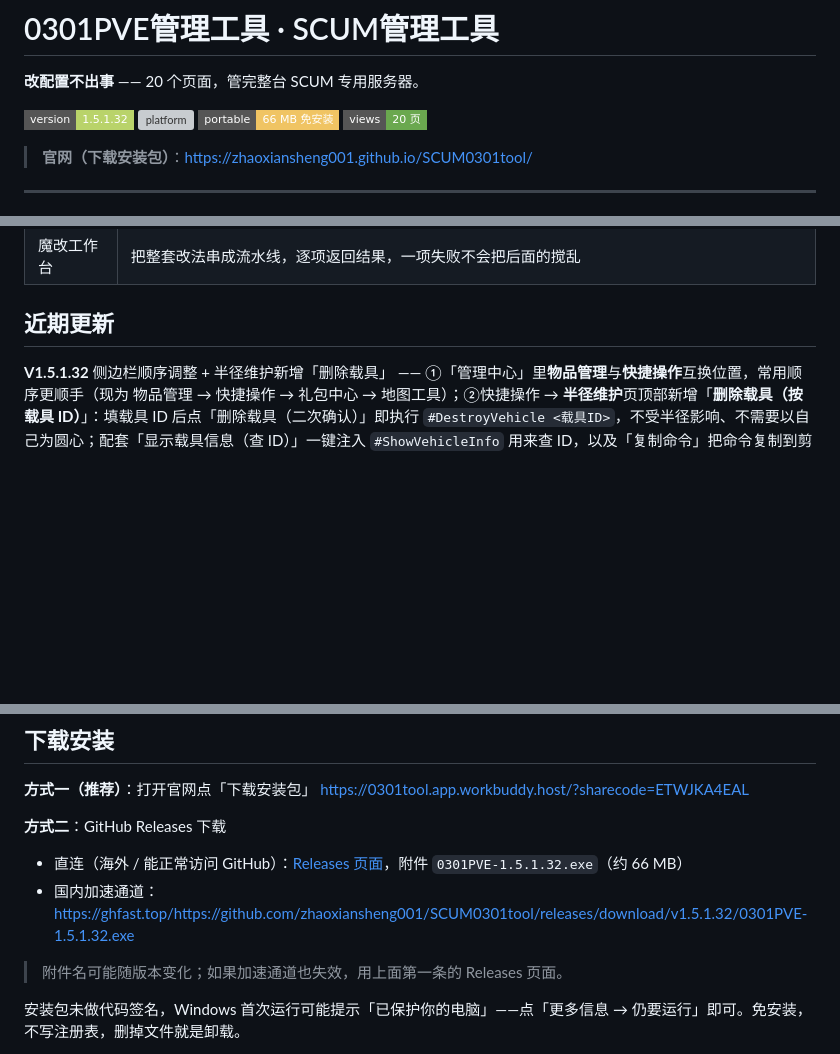
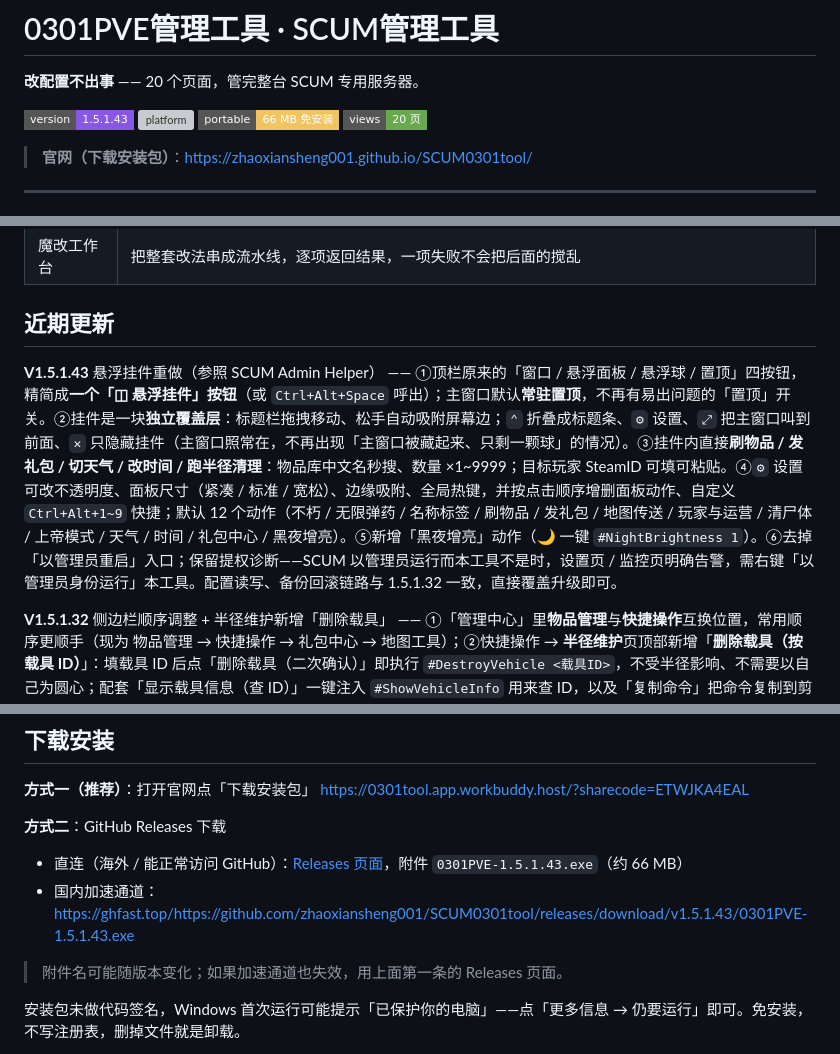
Before and after one commit to zhaoxiansheng001/SCUM0301tool, a Markdown page: README.md, 3 parts joined by grey strips. Rendered like a GitHub page; badges without logos; blank space fills up the shorter version; grey boxes are pictures that could not be loaded.

Commit message:
release: 1.5.1.43 悬浮挂件重做 + 黑夜增亮

```diff
--- a/README.md
+++ b/README.md
@@ -2,7 +2,7 @@
 
 **改配置不出事** —— 20 个页面，管完整台 SCUM 专用服务器。
 
-![version](https://img.shields.io/badge/version-1.5.1.32-b9d36a?style=flat-square)
+![version](https://img.shields.io/badge/version-1.5.1.43-8957e5?style=flat-square)
 ![platform](https://img.shields.io/badge/platform-Windows%2010%2F11-4a7ebb?style=flat-square)
 ![portable](https://img.shields.io/badge/portable-66%20MB%20%E5%85%8D%E5%AE%89%E8%A3%85-f0c463?style=flat-square)
 ![pages](https://img.shields.io/badge/views-20%20%E9%A1%B5-6aa84f?style=flat-square)
@@ -80,6 +80,8 @@
 
 ## 近期更新
 
+**V1.5.1.43** 悬浮挂件重做（参照 SCUM Admin Helper） —— ①顶栏原来的「窗口 / 悬浮面板 / 悬浮球 / 置顶」四按钮，精简成**一个「◫ 悬浮挂件」按钮**（或 `Ctrl+Alt+Space` 呼出）；主窗口默认**常驻置顶**，不再有易出问题的「置顶」开关。②挂件是一块**独立覆盖层**：标题栏拖拽移动、松手自动吸附屏幕边；`⌃` 折叠成标题条、`⚙` 设置、`⤢` 把主窗口叫到前面、`✕` 只隐藏挂件（主窗口照常在，不再出现「主窗口被藏起来、只剩一颗球」的情况）。③挂件内直接**刷物品 / 发礼包 / 切天气 / 改时间 / 跑半径清理**：物品库中文名秒搜、数量 ×1~9999；目标玩家 SteamID 可填可粘贴。④`⚙` 设置可改不透明度、面板尺寸（紧凑 / 标准 / 宽松）、边缘吸附、全局热键，并按点击顺序增删面板动作、自定义 `Ctrl+Alt+1~9` 快捷；默认 12 个动作（不朽 / 无限弹药 / 名称标签 / 刷物品 / 发礼包 / 地图传送 / 玩家与运营 / 清尸体 / 上帝模式 / 天气 / 时间 / 礼包中心 / 黑夜增亮）。⑤新增「黑夜增亮」动作（🌙 一键 `#NightBrightness 1`）。⑥去掉「以管理员重启」入口；保留提权诊断——SCUM 以管理员运行而本工具不是时，设置页 / 监控页明确告警，需右键「以管理员身份运行」本工具。配置读写、备份回滚链路与 1.5.1.32 一致，直接覆盖升级即可。
+
 **V1.5.1.32** 侧边栏顺序调整 + 半径维护新增「删除载具」 —— ①「管理中心」里**物品管理**与**快捷操作**互换位置，常用顺序更顺手（现为 物品管理 → 快捷操作 → 礼包中心 → 地图工具）；②快捷操作 → **半径维护**页顶部新增「**删除载具（按载具 ID）**」：填载具 ID 后点「删除载具（二次确认）」即执行 `#DestroyVehicle <载具ID>`，不受半径影响、不需要以自己为圆心；配套「显示载具信息（查 ID）」一键注入 `#ShowVehicleInfo` 用来查 ID，以及「复制命令」把命令复制到剪贴板；卡片自带独立命令预览区。配置读写、备份回滚链路与 1.5.1.31 一致，直接覆盖升级即可。
 
 **V1.5.1.31** 商品条目「全选当前页」 —— 「全选（当前筛选）」改为「**全选当前页**」，只勾选当前实际显示的条目（表格一次最多渲染 600 条），不再把整个筛选结果全部勾上，避免一次选中几百上千条后误操作；筛选结果多于当前页时会提示超出多少条未选中，可缩小范围后再点一次累加选择；同时取消了原来超过 600 条时的数量拦截（不再报错拦人）。
@@ -107,8 +109,8 @@
 https://0301tool.app.workbuddy.host/?sharecode=ETWJKA4EAL
 
 **方式二**：GitHub Releases 下载
-- 直连（海外 / 能正常访问 GitHub）：[Releases 页面](https://github.com/zhaoxiansheng001/SCUM0301tool/releases/latest)，附件 `0301PVE-1.5.1.32.exe`（约 66 MB）
-- 国内加速通道：<https://ghfast.top/https://github.com/zhaoxiansheng001/SCUM0301tool/releases/download/v1.5.1.32/0301PVE-1.5.1.32.exe>
+- 直连（海外 / 能正常访问 GitHub）：[Releases 页面](https://github.com/zhaoxiansheng001/SCUM0301tool/releases/latest)，附件 `0301PVE-1.5.1.43.exe`（约 66 MB）
+- 国内加速通道：<https://ghfast.top/https://github.com/zhaoxiansheng001/SCUM0301tool/releases/download/v1.5.1.43/0301PVE-1.5.1.43.exe>
 
 > 附件名可能随版本变化；如果加速通道也失效，用上面第一条的 Releases 页面。
 
```
